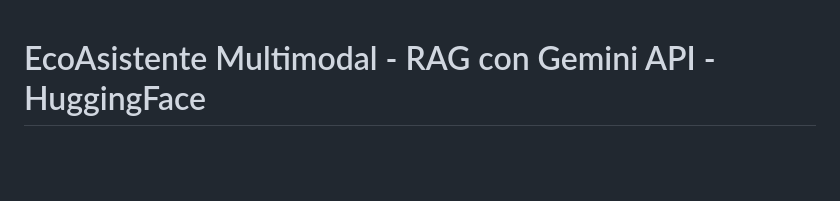
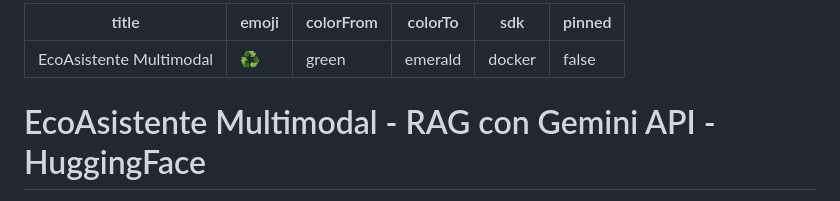
Before and after one commit to Juanbrero/EcoAsistente, a Markdown page: README.md, the part around the change. GitHub-like rendering; blank space fills up the shorter version.

Commit message:
Fix: Agregar metadatos obligatorios en README para Docker

```diff
--- a/README.md
+++ b/README.md
@@ -1,3 +1,12 @@
+---
+title: EcoAsistente Multimodal
+emoji: ♻️
+colorFrom: green
+colorTo: emerald
+sdk: docker
+pinned: false
+---
+
 # EcoAsistente Multimodal - RAG con Gemini API - HuggingFace
 
 Prototipo Flask para clasificacion contextualizada de residuos mediante una arquitectura RAG multimodal secuencial.
```
